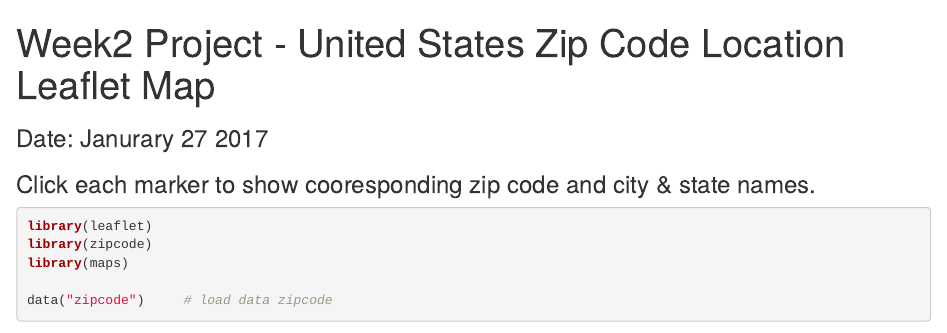
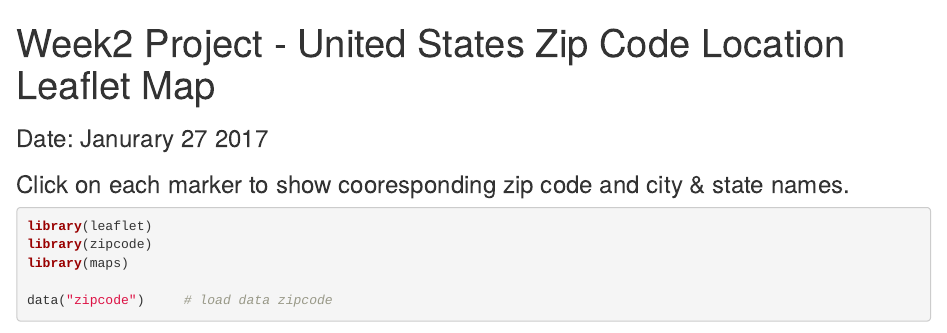
Before and after one commit to human3721/human3721.github.io, an R Markdown document (zipcodeMap.rmd): the page in a window 1100 px wide, from its top. Rendered offline with R 4.5, knitr and Pandoc, with nearby package versions; some code elsewhere in the file could not run offline; common packages that the code uses without loading them are loaded.

Commit message:
Develoing Data Product Week2 Project - United States Zip Code Location
Leaflet Map. updated

````diff
--- a/zipcodeMap.rmd
+++ b/zipcodeMap.rmd
@@ -5,7 +5,7 @@ output: html_document
 
 ### Date: Janurary 27 2017
 
-### Click each marker to show cooresponding zip code and city & state names.
+### Click on each marker to show cooresponding zip code and city & state names.
 
 ```{r, echo=TRUE, fig.height=8, fig.width=10,fig.align='default'}
 library(leaflet)
````
